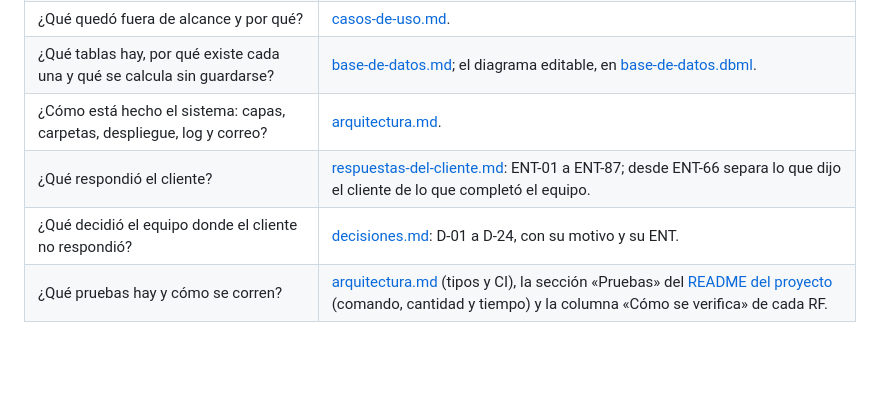
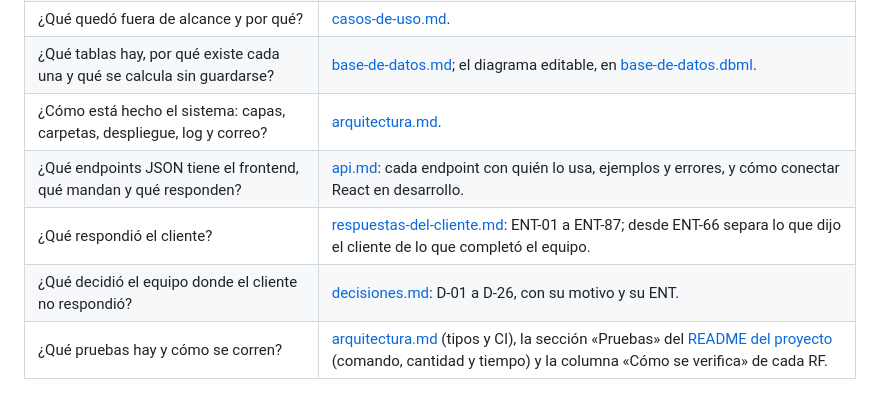
Before and after one commit to peterteranb/astra-rent-system, a Markdown page: docs/README.md, the part around the change. Rendered like a GitHub page; blank space fills up the shorter version.

Commit message:
docs: document the API contract for the frontend

```diff
--- a/docs/README.md
+++ b/docs/README.md
@@ -15,8 +15,9 @@ Versión final del 28/10/2026. Cómo instalar y correr el sistema está en el [R
 | ¿Qué quedó fuera de alcance y por qué? | [casos-de-uso.md](casos-de-uso.md#7-fuera-de-alcance). |
 | ¿Qué tablas hay, por qué existe cada una y qué se calcula sin guardarse? | [base-de-datos.md](base-de-datos.md); el diagrama editable, en [base-de-datos.dbml](base-de-datos.dbml). |
 | ¿Cómo está hecho el sistema: capas, carpetas, despliegue, log y correo? | [arquitectura.md](arquitectura.md). |
+| ¿Qué endpoints JSON tiene el frontend, qué mandan y qué responden? | [api.md](api.md): cada endpoint con quién lo usa, ejemplos y errores, y cómo conectar React en desarrollo. |
 | ¿Qué respondió el cliente? | [respuestas-del-cliente.md](respuestas-del-cliente.md): ENT-01 a ENT-87; desde ENT-66 separa lo que dijo el cliente de lo que completó el equipo. |
-| ¿Qué decidió el equipo donde el cliente no respondió? | [decisiones.md](decisiones.md): D-01 a D-24, con su motivo y su ENT. |
+| ¿Qué decidió el equipo donde el cliente no respondió? | [decisiones.md](decisiones.md): D-01 a D-26, con su motivo y su ENT. |
 | ¿Qué pruebas hay y cómo se corren? | [arquitectura.md](arquitectura.md#pruebas-y-ci) (tipos y CI), la sección «Pruebas» del [README del proyecto](../README.md#pruebas) (comando, cantidad y tiempo) y la columna «Cómo se verifica» de cada RF. |
 
 ## Cómo leer los IDs
```
Also changed, not shown: docs/api.md (added, +302 -0 lines), docs/decisiones.md (+2 -0 lines).
